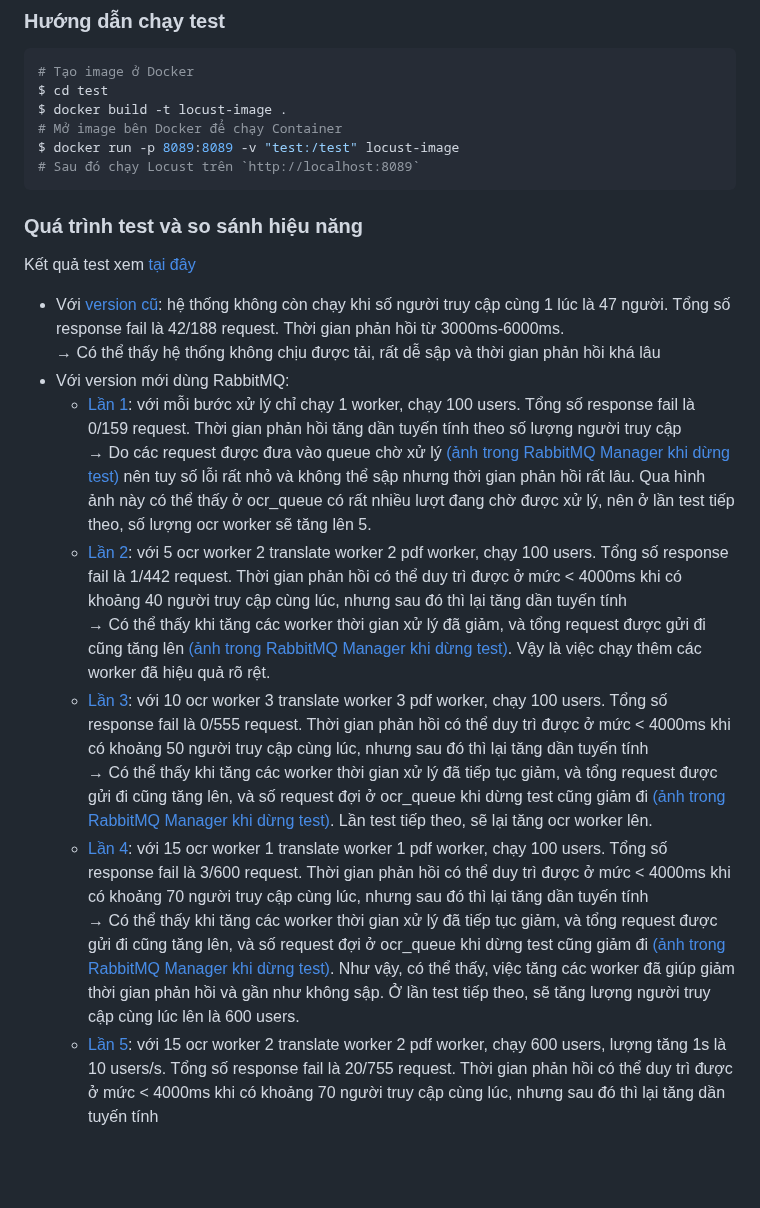
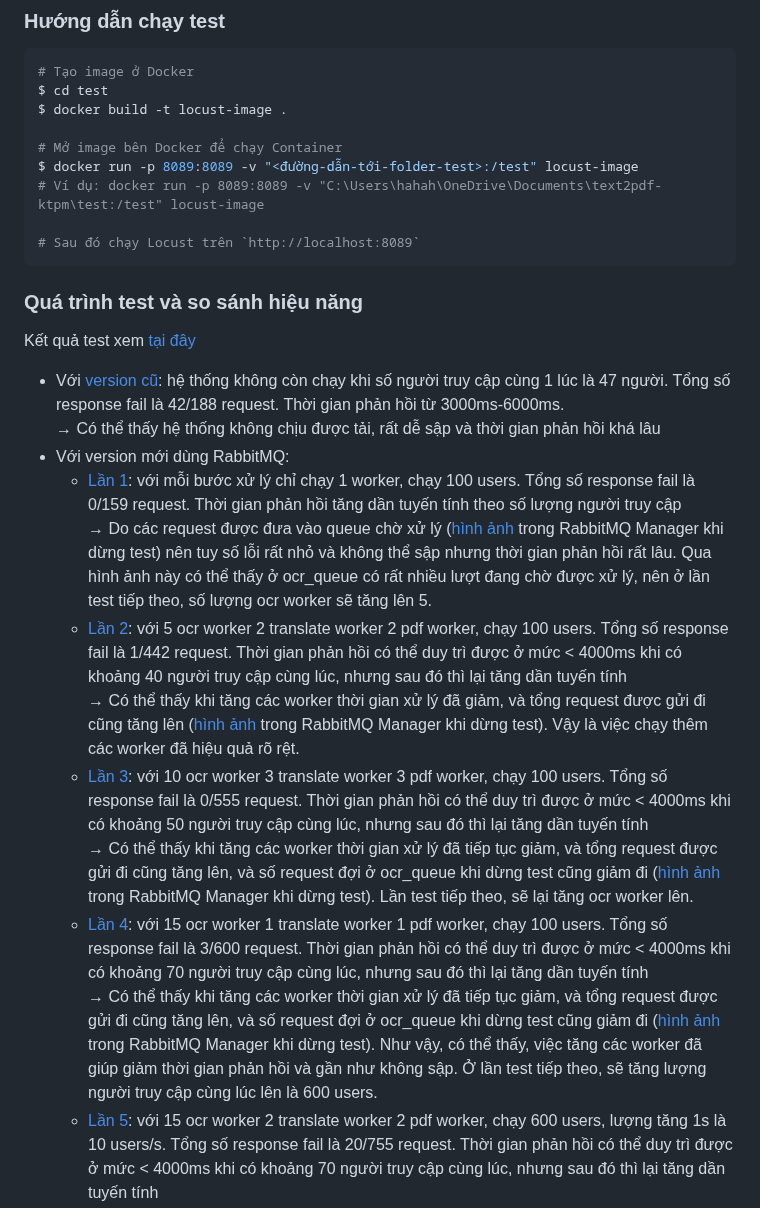
Before and after one commit to TranTam31/text2pdf-ktmp, a Markdown page: README.md, the part around one of its changes. Drawn GitHub-style; blank space fills up the shorter version.

````diff
--- a/README.md
+++ b/README.md
@@ -77,8 +80,11 @@ Sử dụng [Locust](https://locust.io/) để chạy test
 # Tạo image ở Docker
 $ cd test
 $ docker build -t locust-image .
+
 # Mở image bên Docker để chạy Container
-$ docker run -p 8089:8089 -v "test:/test" locust-image
+$ docker run -p 8089:8089 -v "<đường-dẫn-tới-folder-test>:/test" locust-image
+# Ví dụ: docker run -p 8089:8089 -v "C:\Users\hahah\OneDrive\Documents\text2pdf-ktpm\test:/test" locust-image
+
 # Sau đó chạy Locust trên `http://localhost:8089`
 ```
 ### Quá trình test và so sánh hiệu năng
@@ -87,13 +93,13 @@ Kết quả test xem [tại đây](https://trantam31.github.io/text2pdf-ktpm/)
     &#8594; Có thể thấy hệ thống không chịu được tải, rất dễ sập và thời gian phản hồi khá lâu
  - Với version mới dùng RabbitMQ:
      - [Lần 1](https://trantam31.github.io/text2pdf-ktpm/showtestresult/1o1t1p100user): với mỗi bước xử lý chỉ chạy 1 worker, chạy 100 users. Tổng số response fail là 0/159 request. Thời gian phản hồi tăng dần tuyến tính theo số lượng người truy cập
-        &#8594; Do các request được đưa vào queue chờ xử lý [(ảnh trong RabbitMQ Manager khi dừng test)](https://trantam31.github.io/text2pdf-ktpm/showtestresult/Rbmqver1.png) nên tuy số lỗi rất nhỏ và không thể sập nhưng thời gian phản hồi rất lâu. Qua hình ảnh này có thể thấy ở ocr_queue có rất nhiều lượt đang chờ được xử lý, nên ở lần test tiếp theo, số lượng ocr worker sẽ tăng lên 5.
+        &#8594; Do các request được đưa vào queue chờ xử lý ([hình ảnh](https://trantam31.github.io/text2pdf-ktpm/showtestresult/Rbmqver1.png) trong RabbitMQ Manager khi dừng test) nên tuy số lỗi rất nhỏ và không thể sập nhưng thời gian phản hồi rất lâu. Qua hình ảnh này có thể thấy ở ocr_queue có rất nhiều lượt đang chờ được xử lý, nên ở lần test tiếp theo, số lượng ocr worker sẽ tăng lên 5.
      -  [Lần 2](https://trantam31.github.io/text2pdf-ktpm/showtestresult/5o2t2p100users): với 5 ocr worker 2 translate worker 2 pdf worker, chạy 100 users. Tổng số response fail là 1/442 request. Thời gian phản hồi có thể duy trì được ở mức < 4000ms khi có khoảng 40 người truy cập cùng lúc, nhưng sau đó thì lại tăng dần tuyến tính
-        &#8594; Có thể thấy khi tăng các worker thời gian xử lý đã giảm, và tổng request được gửi đi cũng tăng lên [(ảnh trong RabbitMQ Manager khi dừng test)](https://trantam31.github.io/text2pdf-ktpm/showtestresult/Rbmqver2.png). Vậy là việc chạy thêm các worker đã hiệu quả rõ rệt.
+        &#8594; Có thể thấy khi tăng các worker thời gian xử lý đã giảm, và tổng request được gửi đi cũng tăng lên ([hình ảnh](https://trantam31.github.io/text2pdf-ktpm/showtestresult/Rbmqver2.png) trong RabbitMQ Manager khi dừng test). Vậy là việc chạy thêm các worker đã hiệu quả rõ rệt.
      -  [Lần 3](https://trantam31.github.io/text2pdf-ktpm/showtestresult/10o3t3p100users): với 10 ocr worker 3 translate worker 3 pdf worker, chạy 100 users. Tổng số response fail là 0/555 request. Thời gian phản hồi có thể duy trì được ở mức < 4000ms khi có khoảng 50 người truy cập cùng lúc, nhưng sau đó thì lại tăng dần tuyến tính
-        &#8594; Có thể thấy khi tăng các worker thời gian xử lý đã tiếp tục giảm, và tổng request được gửi đi cũng tăng lên, và số request đợi ở ocr_queue khi dừng test cũng giảm đi [(ảnh trong RabbitMQ Manager khi dừng test)](https://trantam31.github.io/text2pdf-ktpm/showtestresult/Rbmqver3.png). Lần test tiếp theo, sẽ lại tăng ocr worker lên.
+        &#8594; Có thể thấy khi tăng các worker thời gian xử lý đã tiếp tục giảm, và tổng request được gửi đi cũng tăng lên, và số request đợi ở ocr_queue khi dừng test cũng giảm đi ([hình ảnh](https://trantam31.github.io/text2pdf-ktpm/showtestresult/Rbmqver3.png) trong RabbitMQ Manager khi dừng test). Lần test tiếp theo, sẽ lại tăng ocr worker lên.
      -  [Lần 4](https://trantam31.github.io/text2pdf-ktpm/showtestresult/15o1t1p100users): với 15 ocr worker 1 translate worker 1 pdf worker, chạy 100 users. Tổng số response fail là 3/600 request. Thời gian phản hồi có thể duy trì được ở mức < 4000ms khi có khoảng 70 người truy cập cùng lúc, nhưng sau đó thì lại tăng dần tuyến tính
-        &#8594; Có thể thấy khi tăng các worker thời gian xử lý đã tiếp tục giảm, và tổng request được gửi đi cũng tăng lên, và số request đợi ở ocr_queue khi dừng test cũng giảm đi [(ảnh trong RabbitMQ Manager khi dừng test)](https://trantam31.github.io/text2pdf-ktpm/showtestresult/Rbmqver4.png). Như vậy, có thể thấy, việc tăng các worker đã giúp giảm thời gian phản hồi và gần như không sập. Ở lần test tiếp theo, sẽ tăng lượng người truy cập cùng lúc lên là 600 users.
+        &#8594; Có thể thấy khi tăng các worker thời gian xử lý đã tiếp tục giảm, và tổng request được gửi đi cũng tăng lên, và số request đợi ở ocr_queue khi dừng test cũng giảm đi ([hình ảnh](https://trantam31.github.io/text2pdf-ktpm/showtestresult/Rbmqver4.png) trong RabbitMQ Manager khi dừng test). Như vậy, có thể thấy, việc tăng các worker đã giúp giảm thời gian phản hồi và gần như không sập. Ở lần test tiếp theo, sẽ tăng lượng người truy cập cùng lúc lên là 600 users.
      - [Lần 5](https://trantam31.github.io/text2pdf-ktpm/showtestresult/15o2t2p600users): với 15 ocr worker 2 translate worker 2 pdf worker, chạy 600 users, lượng tăng 1s là 10 users/s. Tổng số response fail là 20/755 request. Thời gian phản hồi có thể duy trì được ở mức < 4000ms khi có khoảng 70 người truy cập cùng lúc, nhưng sau đó thì lại tăng dần tuyến tính
         &#8594; Qua lần test này có thể thấy có vẻ hệ thống sẽ không thể sập, tuy nhiên thì thời gian phản hồi không nhỏ. Cách giảm thời gian phản hồi chắc chắn sẽ là tăng lượng worker lên, đặc biệt là ocr worker, do đây là bước xử lý ảnh khá nặng, là nút cổ chai (bottleneck) của hệ thống.
  - Ngoài ra, đây là kết quả test với 1 request đơn giản để so sánh tốc độ phản hồi của 2 version:
````
Also changed, not shown: other parts of README.md (+4 -1 lines).
